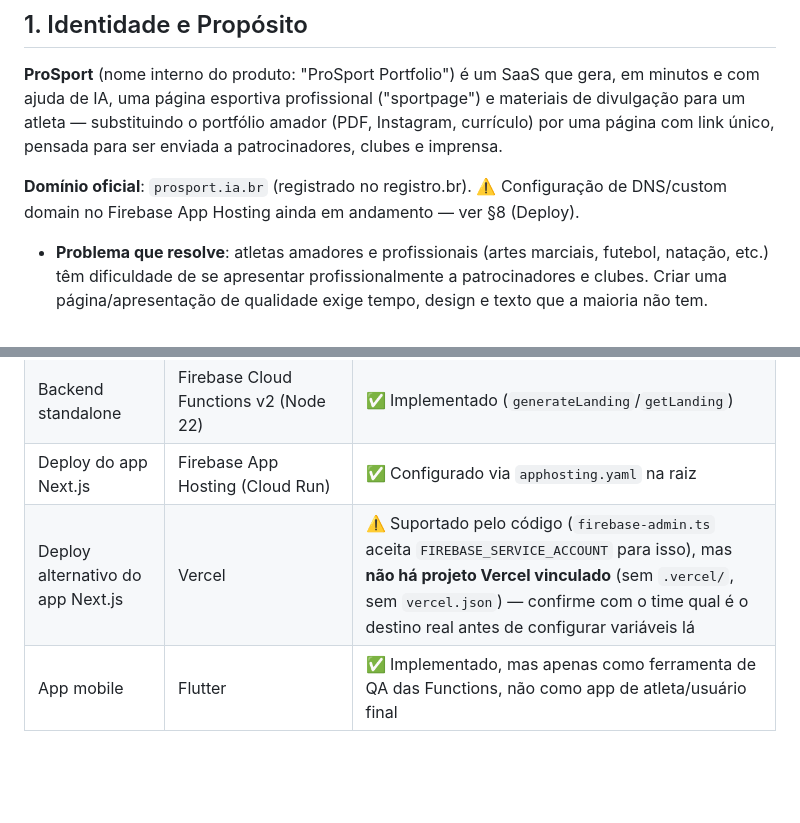
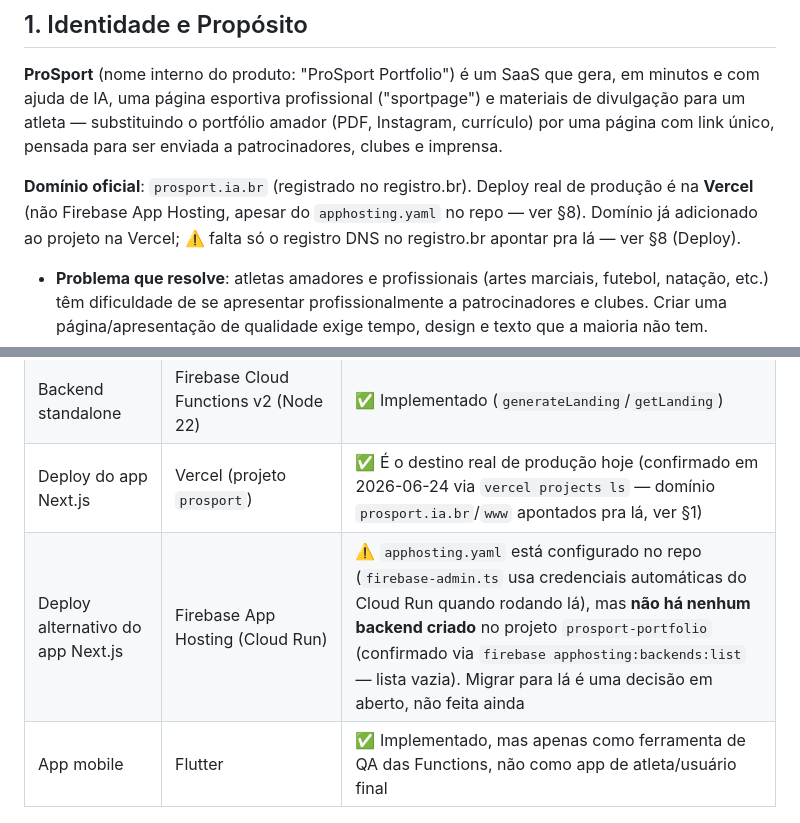
Before and after one commit to irisinteligent/ProSport, a Markdown page: CLAUDE.md, 2 parts joined by grey strips. Rendered like a GitHub page; blank space fills up the shorter version.

```diff
--- a/CLAUDE.md
+++ b/CLAUDE.md
@@ -18,7 +18,7 @@ Documentos relacionados: [[marketing-growth]] · [[whatsapp-integration]] · [[b
 
 **ProSport** (nome interno do produto: "ProSport Portfolio") é um SaaS que gera, em minutos e com ajuda de IA, uma página esportiva profissional ("sportpage") e materiais de divulgação para um atleta — substituindo o portfólio amador (PDF, Instagram, currículo) por uma página com link único, pensada para ser enviada a patrocinadores, clubes e imprensa.
 
-**Domínio oficial**: `prosport.ia.br` (registrado no registro.br). ⚠️ Configuração de DNS/custom domain no Firebase App Hosting ainda em andamento — ver §8 (Deploy).
+**Domínio oficial**: `prosport.ia.br` (registrado no registro.br). Deploy real de produção é na **Vercel** (não Firebase App Hosting, apesar do `apphosting.yaml` no repo — ver §8). Domínio já adicionado ao projeto na Vercel; ⚠️ falta só o registro DNS no registro.br apontar pra lá — ver §8 (Deploy).
 
 - **Problema que resolve**: atletas amadores e profissionais (artes marciais, futebol, natação, etc.) têm dificuldade de se apresentar profissionalmente a patrocinadores e clubes. Criar uma página/apresentação de qualidade exige tempo, design e texto que a maioria não tem.
 - **Para quem é**: atletas (público primário, pagantes), e do outro lado do mercado — empresas patrocinadoras, clubes e assessorias de imprensa que visualizam as páginas geradas.
@@ -155,8 +155,8 @@ Esta tabela descreve a arquitetura **alvo** pedida para o produto. Onde o item a
 | Autenticação | Firebase Auth + sessão via cookie `httpOnly` | ✅ Implementado (`src/lib/auth.ts`, `auth-actions.ts`, `firebase-rest.ts`) — sem Firebase Client SDK, tudo roda no servidor (ver §4.1) |
 | Pagamentos | Stripe Checkout (hosted/redirect) | ✅ Implementado (`src/lib/checkout-actions.ts`, `stripe.ts`, `plans.ts`, webhook em `src/app/api/webhooks/stripe/route.ts`) — sem Stripe Elements, sem Produtos/Preços pré-criados no Dashboard (ver §4.5) |
 | Backend standalone | Firebase Cloud Functions v2 (Node 22) | ✅ Implementado (`generateLanding`/`getLanding`) |
-| Deploy do app Next.js | Firebase App Hosting (Cloud Run) | ✅ Configurado via `apphosting.yaml` na raiz |
-| Deploy alternativo do app Next.js | Vercel | ⚠️ Suportado pelo código (`firebase-admin.ts` aceita `FIREBASE_SERVICE_ACCOUNT` para isso), mas **não há projeto Vercel vinculado** (sem `.vercel/`, sem `vercel.json`) — confirme com o time qual é o destino real antes de configurar variáveis lá |
+| Deploy do app Next.js | Vercel (projeto `prosport`) | ✅ É o destino real de produção hoje (confirmado em 2026-06-24 via `vercel projects ls` — domínio `prosport.ia.br`/`www` apontados pra lá, ver §1) |
+| Deploy alternativo do app Next.js | Firebase App Hosting (Cloud Run) | ⚠️ `apphosting.yaml` está configurado no repo (`firebase-admin.ts` usa credenciais automáticas do Cloud Run quando rodando lá), mas **não há nenhum backend criado** no projeto `prosport-portfolio` (confirmado via `firebase apphosting:backends:list` — lista vazia). Migrar para lá é uma decisão em aberto, não feita ainda |
 | App mobile | Flutter | ✅ Implementado, mas apenas como ferramenta de QA das Functions, não como app de atleta/usuário final |
 
 ## 4. Fluxos de Negócio
```
Also changed, not shown: other parts of CLAUDE.md (+19 -15 lines).
